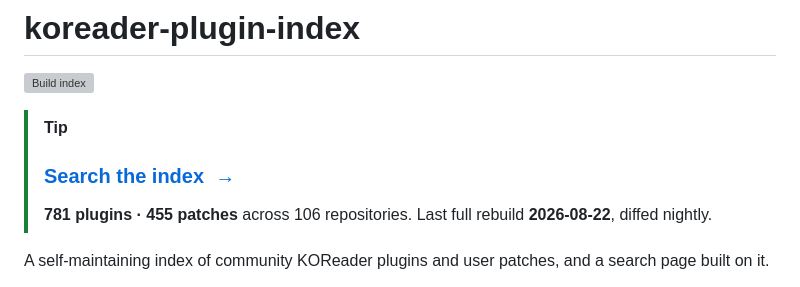
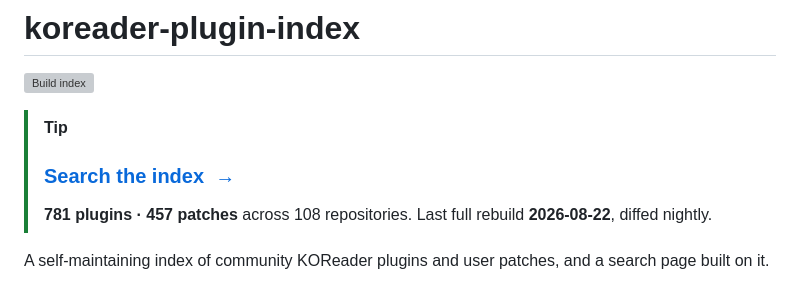
Before and after one commit to omer-faruq/koreader-plugin-index, a Markdown page: README.md, the part around the change. Drawn GitHub-style; grey boxes are pictures that could not be loaded.

Commit message:
index: full rebuild 2026-08-22

```diff
--- a/README.md
+++ b/README.md
@@ -5,7 +5,7 @@
 <!-- index-status:start -->
 > [!TIP]
 > ### [Search the index &nbsp;&rarr;](https://omer-faruq.github.io/koreader-plugin-index/)
-> **781 plugins &middot; 455 patches** across 106 repositories.
+> **781 plugins &middot; 457 patches** across 108 repositories.
 > Last full rebuild **2026-08-22**, diffed nightly.
 <!-- index-status:end -->
 
```
